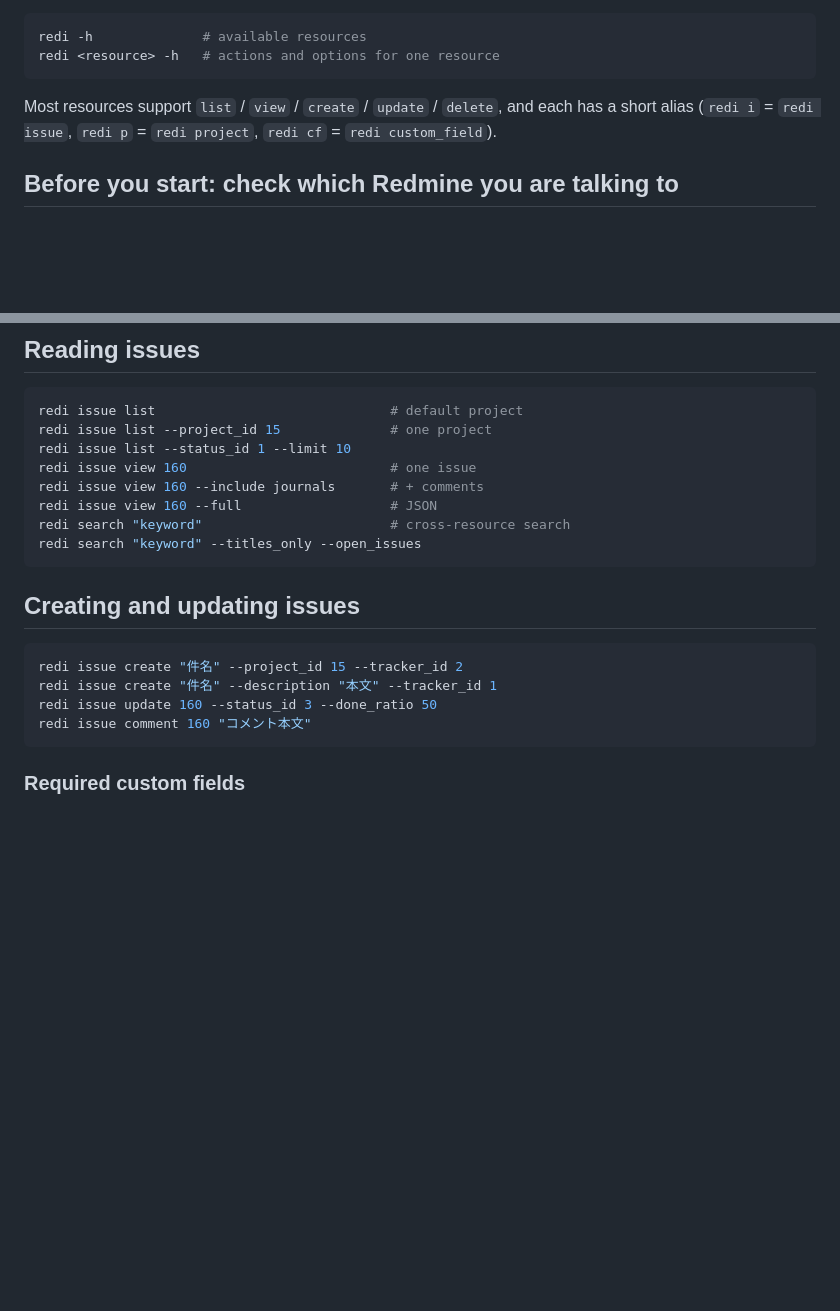
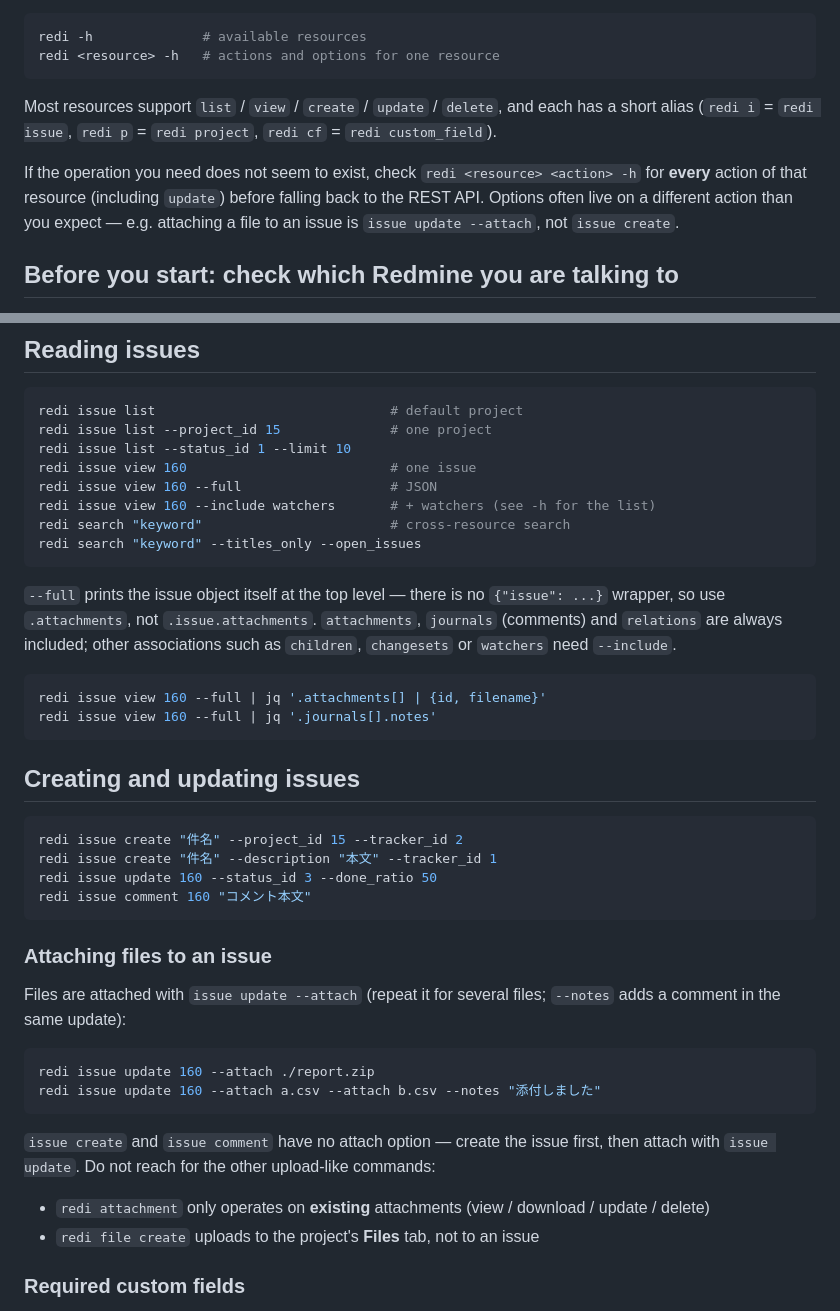
Before and after one commit to kawagh/redi, a Markdown page: skills/redmine-redi/SKILL.md, 2 parts joined by grey strips. GitHub-like rendering; blank space fills up the shorter version.

Commit message:
docs(skill): redmine-redi にチケット添付手順と --full の JSON 形状を追記する
エージェントが issue create / comment の -h だけ見て「redi に添付機能が無い」と
誤判断し REST API 直叩きに進んだため、issue update --attach の手順と、
attachment / file create が別用途であることを明記する。

あわせて issue view --full はトップレベルが issue オブジェクトであること
(.issue.attachments ではなく .attachments) と、attachments / journals /
relations は --include なしで含まれること、見当たらない操作は update を含む
全アクションの -h を確認してから REST API に落とすことを追記する。

````diff
--- a/skills/redmine-redi/SKILL.md
+++ b/skills/redmine-redi/SKILL.md
@@ -18,6 +18,11 @@ redi <resource> -h   # actions and options for one resource
 Most resources support `list` / `view` / `create` / `update` / `delete`, and each
 has a short alias (`redi i` = `redi issue`, `redi p` = `redi project`,
 `redi cf` = `redi custom_field`).
+
+If the operation you need does not seem to exist, check `redi <resource> <action> -h`
+for **every** action of that resource (including `update`) before falling back to
+the REST API. Options often live on a different action than you expect — e.g.
+attaching a file to an issue is `issue update --attach`, not `issue create`.
 
 ## Before you start: check which Redmine you are talking to
 
@@ -78,10 +83,20 @@ redi issue list                              # default project
 redi issue list --project_id 15              # one project
 redi issue list --status_id 1 --limit 10
 redi issue view 160                          # one issue
-redi issue view 160 --include journals       # + comments
 redi issue view 160 --full                   # JSON
+redi issue view 160 --include watchers       # + watchers (see -h for the list)
 redi search "keyword"                        # cross-resource search
 redi search "keyword" --titles_only --open_issues
+```
+
+`--full` prints the issue object itself at the top level — there is no `{"issue": ...}`
+wrapper, so use `.attachments`, not `.issue.attachments`. `attachments`, `journals`
+(comments) and `relations` are always included; other associations such as
+`children`, `changesets` or `watchers` need `--include`.
+
+```sh
+redi issue view 160 --full | jq '.attachments[] | {id, filename}'
+redi issue view 160 --full | jq '.journals[].notes'
 ```
 
 ## Creating and updating issues
@@ -92,6 +107,22 @@ redi issue create "件名" --description "本文" --tracker_id 1
 redi issue update 160 --status_id 3 --done_ratio 50
 redi issue comment 160 "コメント本文"
 ```
+
+### Attaching files to an issue
+
+Files are attached with `issue update --attach` (repeat it for several files;
+`--notes` adds a comment in the same update):
+
+```sh
+redi issue update 160 --attach ./report.zip
+redi issue update 160 --attach a.csv --attach b.csv --notes "添付しました"
+```
+
+`issue create` and `issue comment` have no attach option — create the issue first,
+then attach with `issue update`. Do not reach for the other upload-like commands:
+
+- `redi attachment` only operates on **existing** attachments (view / download / update / delete)
+- `redi file create` uploads to the project's **Files** tab, not to an issue
 
 ### Required custom fields
 
````
